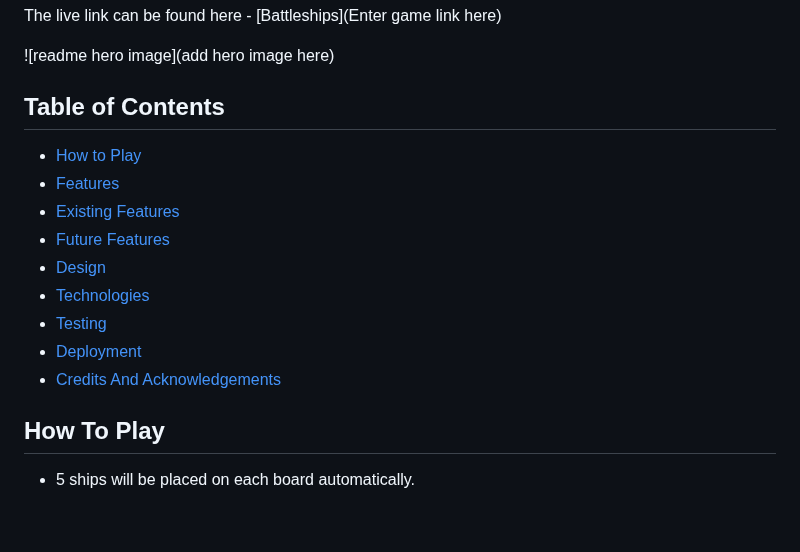
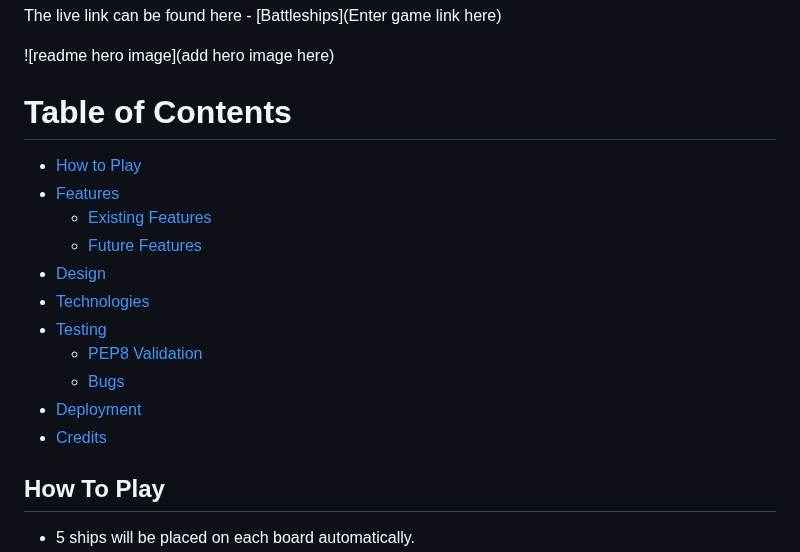
Before and after one commit to Mushbt/battleships-pp3, a Markdown page: README.md, the part around the change. GitHub-like rendering; blank space fills up the shorter version.

Commit message:
Fix table of contents section so it looks more organised into sections

```diff
--- a/README.md
+++ b/README.md
@@ -15,16 +15,19 @@ The live link can be found here - [Battleships](Enter game link here)
 
 ![readme hero image](add hero image here)
 
-## Table of Contents
+# Table of Contents
+
 * [How to Play](#How-To-Play)
 * [Features](#Features)
- * [Existing Features](#Existing-Features)
- * [Future Features](#Future-Features)
+  * [Existing Features](#Existing-Features)
+  * [Future Features](#Future-Features)
 * [Design](#Design)
 * [Technologies](#Technologies)
 * [Testing](#Testing)
+  * [PEP8 Validation](#pep8-validation)
+  * [Bugs](#bugs)
 * [Deployment](#Deployment)
-* [Credits And Acknowledgements](#credits-and-acknowledgements)
+* [Credits](#credits)
 
 ## How To Play
 
```
